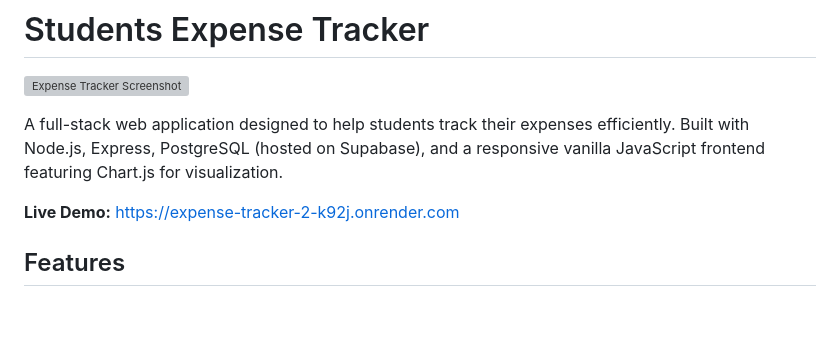
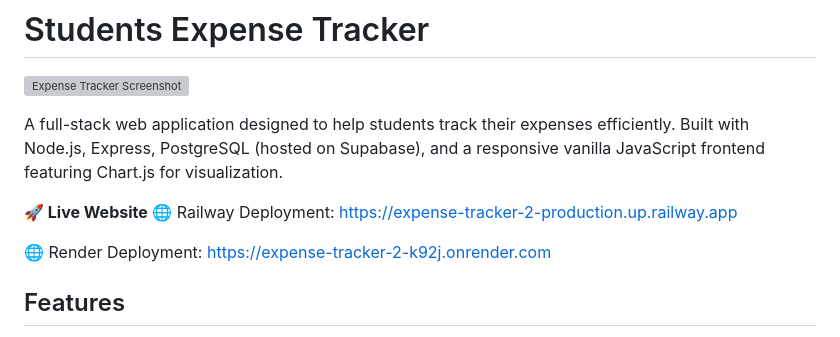
Before and after one commit to Lullucoder/EXPENSE-TRACKER-2, a Markdown page: README.md, the part around the change. GitHub-like rendering; blank space fills up the shorter version; grey boxes are pictures that could not be loaded.

```diff
--- a/README.md
+++ b/README.md
@@ -4,7 +4,10 @@
 
 A full-stack web application designed to help students track their expenses efficiently. Built with Node.js, Express, PostgreSQL (hosted on Supabase), and a responsive vanilla JavaScript frontend featuring Chart.js for visualization.
 
-**Live Demo:** https://expense-tracker-2-k92j.onrender.com <!-- <<< REPLACE THIS URL -->
+**🚀 Live Website**
+🌐 Railway Deployment: https://expense-tracker-2-production.up.railway.app
+
+🌐 Render Deployment: https://expense-tracker-2-k92j.onrender.com<!-- <<< REPLACE THIS URL -->
 
 ## Features
 
```
